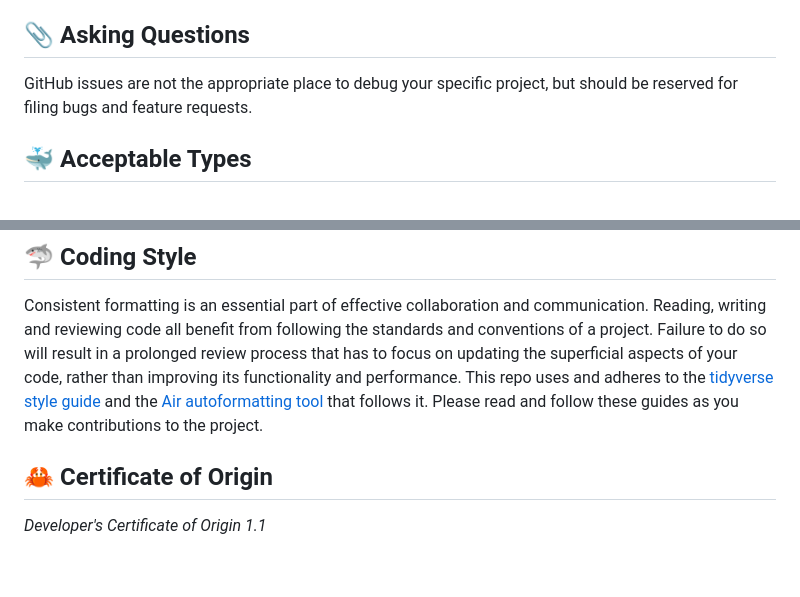
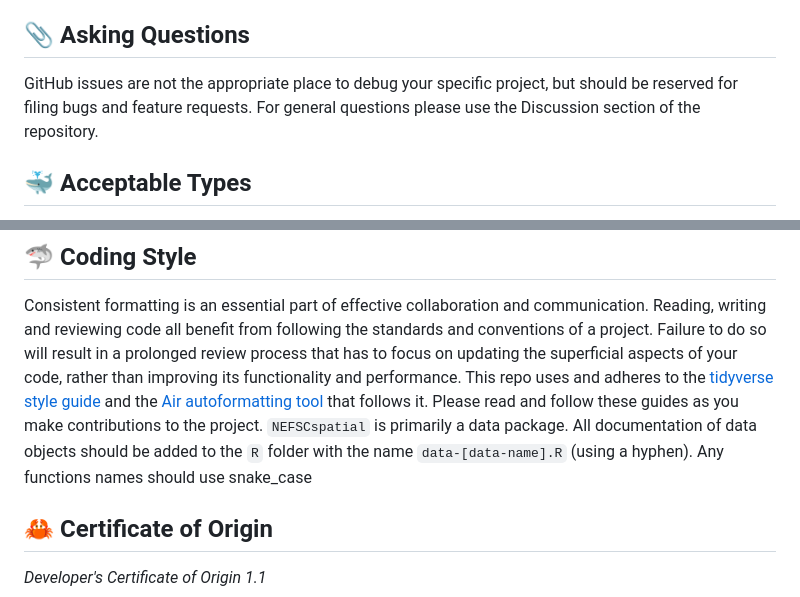
Before and after one commit to NEFSC/NEFSC-Spatial, a Markdown page: CONTRIBUTING.md, 2 parts joined by grey strips. Rendered like a GitHub page; blank space fills up the shorter version.

Commit message:
docs: datsetset naming and function names

```diff
--- a/CONTRIBUTING.md
+++ b/CONTRIBUTING.md
@@ -25,7 +25,7 @@ Please review our [Code of Conduct](CODE_OF_CONDUCT.md). It is in effect at all
 
 ## :paperclip: Asking Questions
 
-GitHub issues are not the appropriate place to debug your specific project, but should be reserved for filing bugs and feature requests.
+GitHub issues are not the appropriate place to debug your specific project, but should be reserved for filing bugs and feature requests. For general questions please use the Discussion section of the repository.
 
 ## :whale: Acceptable Types
 
@@ -138,6 +138,7 @@ We appreciate pull requests! Before [forking the repo](https://help.github.com/e
 ## :shark: Coding Style
 
 Consistent formatting is an essential part of effective collaboration and communication. Reading, writing and reviewing code all benefit from following the standards and conventions of a project. Failure to do so will result in a prolonged review process that has to focus on updating the superficial aspects of your code, rather than improving its functionality and performance. This repo uses and adheres to the [tidyverse style guide](https://style.tidyverse.org/) and the [Air autoformatting tool](https://posit-dev.github.io/air/) that follows it. Please read and follow these guides as you make contributions to the project.
+`NEFSCspatial` is primarily a data package. All documentation of data objects should be added to the `R` folder with the name `data-[data-name].R` (using a hyphen). Any functions names should use snake_case
 
 ## :crab: Certificate of Origin
 
```
